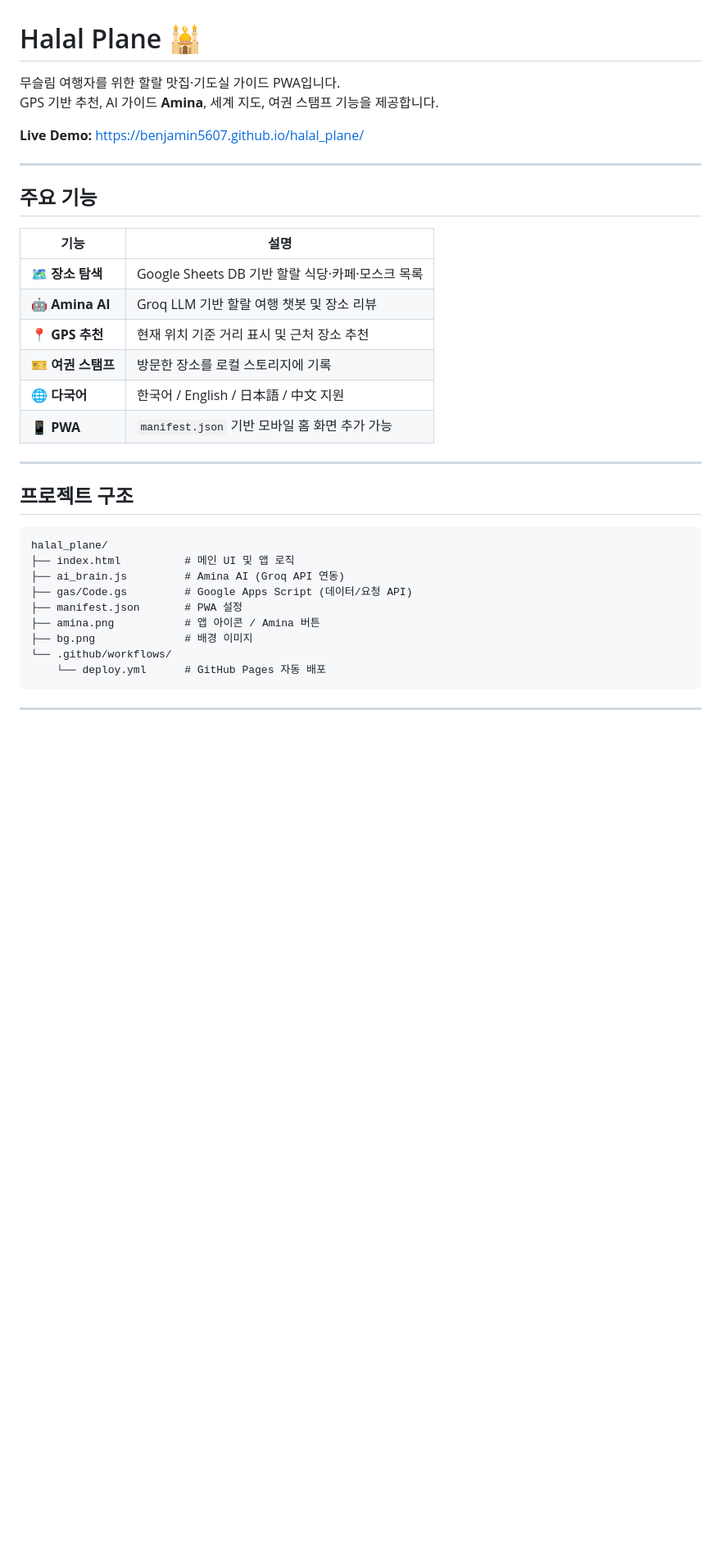
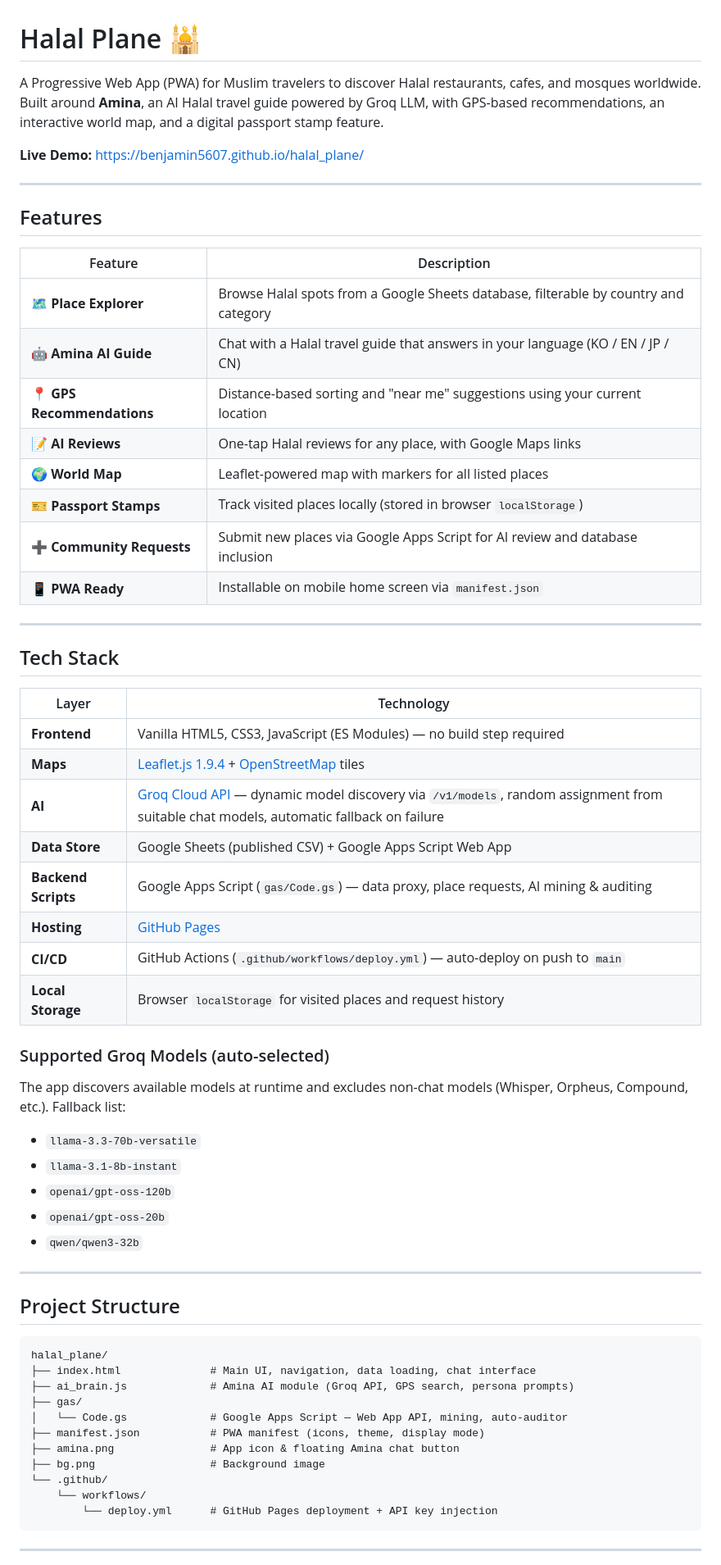
Before and after one commit to Benjamin5607/halal_plane, a Markdown page: README.md, the part around one of its changes. Shown at 82% size. Rendered like a GitHub page; blank space fills up the shorter version.

````diff
--- a/README.md
+++ b/README.md
@@ -1,37 +1,65 @@
 # Halal Plane 🕌
 
-무슬림 여행자를 위한 할랄 맛집·기도실 가이드 PWA입니다.
-GPS 기반 추천, AI 가이드 **Amina**, 세계 지도, 여권 스탬프 기능을 제공합니다.
+A Progressive Web App (PWA) for Muslim travelers to discover Halal restaurants, cafes, and mosques worldwide. Built around **Amina**, an AI Halal travel guide powered by Groq LLM, with GPS-based recommendations, an interactive world map, and a digital passport stamp feature.
 
 **Live Demo:** https://benjamin5607.github.io/halal_plane/
 
 ---
 
-## 주요 기능
+## Features
 
-| 기능 | 설명 |
-|------|------|
-| 🗺️ **장소 탐색** | Google Sheets DB 기반 할랄 식당·카페·모스크 목록 |
-| 🤖 **Amina AI** | Groq LLM 기반 할랄 여행 챗봇 및 장소 리뷰 |
-| 📍 **GPS 추천** | 현재 위치 기준 거리 표시 및 근처 장소 추천 |
-| 🎫 **여권 스탬프** | 방문한 장소를 로컬 스토리지에 기록 |
-| 🌐 **다국어** | 한국어 / English / 日本語 / 中文 지원 |
-| 📱 **PWA** | `manifest.json` 기반 모바일 홈 화면 추가 가능 |
+| Feature | Description |
+|---------|-------------|
+| 🗺️ **Place Explorer** | Browse Halal spots from a Google Sheets database, filterable by country and category |
+| 🤖 **Amina AI Guide** | Chat with a Halal travel guide that answers in your language (KO / EN / JP / CN) |
+| 📍 **GPS Recommendations** | Distance-based sorting and "near me" suggestions using your current location |
+| 📝 **AI Reviews** | One-tap Halal reviews for any place, with Google Maps links |
+| 🌍 **World Map** | Leaflet-powered map with markers for all listed places |
+| 🎫 **Passport Stamps** | Track visited places locally (stored in browser `localStorage`) |
+| ➕ **Community Requests** | Submit new places via Google Apps Script for AI review and database inclusion |
+| 📱 **PWA Ready** | Installable on mobile home screen via `manifest.json` |
 
 ---
 
-## 프로젝트 구조
+## Tech Stack
+
+| Layer | Technology |
+|-------|------------|
+| **Frontend** | Vanilla HTML5, CSS3, JavaScript (ES Modules) — no build step required |
+| **Maps** | [Leaflet.js 1.9.4](https://leafletjs.com/) + [OpenStreetMap](https://www.openstreetmap.org/) tiles |
+| **AI** | [Groq Cloud API](https://console.groq.com/) — dynamic model discovery via `/v1/models`, random assignment from suitable chat models, automatic fallback on failure |
+| **Data Store** | Google Sheets (published CSV) + Google Apps Script Web App |
+| **Backend Scripts** | Google Apps Script (`gas/Code.gs`) — data proxy, place requests, AI mining & auditing |
+| **Hosting** | [GitHub Pages](https://pages.github.com/) |
+| **CI/CD** | GitHub Actions (`.github/workflows/deploy.yml`) — auto-deploy on push to `main` |
+| **Local Storage** | Browser `localStorage` for visited places and request history |
+
+### Supported Groq Models (auto-selected)
+
+The app discovers available models at runtime and excludes non-chat models (Whisper, Orpheus, Compound, etc.). Fallback list:
+
+- `llama-3.3-70b-versatile`
+- `llama-3.1-8b-instant`
+- `openai/gpt-oss-120b`
+- `openai/gpt-oss-20b`
+- `qwen/qwen3-32b`
+
+---
+
+## Project Structure
 
 ```
 halal_plane/
-├── index.html          # 메인 UI 및 앱 로직
-├── ai_brain.js         # Amina AI (Groq API 연동)
-├── gas/Code.gs         # Google Apps Script (데이터/요청 API)
-├── manifest.json       # PWA 설정
-├── amina.png           # 앱 아이콘 / Amina 버튼
-├── bg.png              # 배경 이미지
-└── .github/workflows/
-    └── deploy.yml      # GitHub Pages 자동 배포
+├── index.html              # Main UI, navigation, data loading, chat interface
+├── ai_brain.js             # Amina AI module (Groq API, GPS search, persona prompts)
+├── gas/
+│   └── Code.gs             # Google Apps Script — Web App API, mining, auto-auditor
+├── manifest.json           # PWA manifest (icons, theme, display mode)
+├── amina.png               # App icon & floating Amina chat button
+├── bg.png                  # Background image
+└── .github/
+    └── workflows/
+        └── deploy.yml      # GitHub Pages deployment + API key injection
 ```
 
 ---
````
Also changed, not shown: other parts of README.md (+129 -55 lines).
